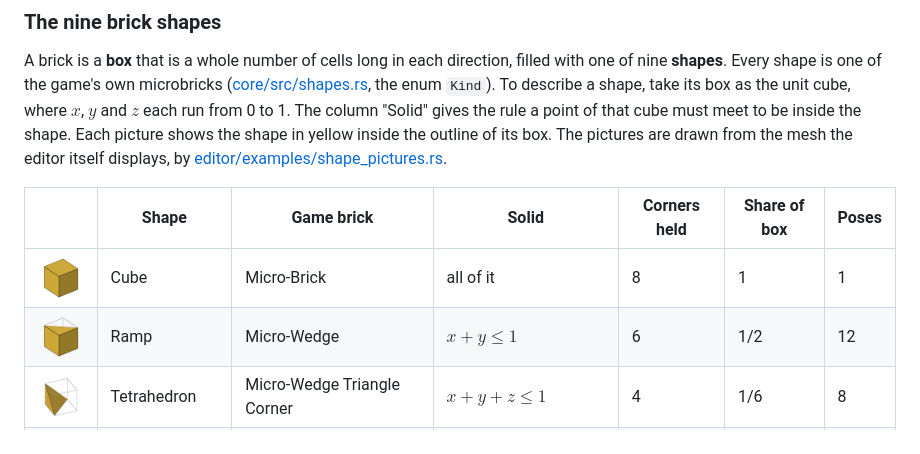
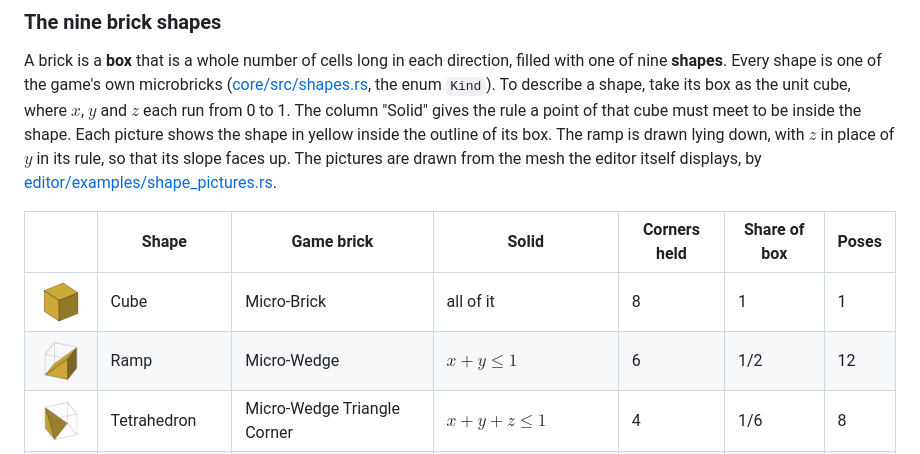
Before and after one commit to Gameboard-dev/brickloft, a Markdown page: docs/algorithm.md, the part around the change. Rendered like a GitHub page; pictures changed too: docs/images/ramp.png.

```diff
--- a/docs/algorithm.md
+++ b/docs/algorithm.md
@@ -78,7 +78,8 @@ microbricks ([core/src/shapes.rs](../core/src/shapes.rs),
 the enum `Kind`). To describe a shape, take its box as the unit cube, where
 $`x`$, $`y`$ and $`z`$ each run from 0 to 1. The column "Solid" gives the
 rule a point of that cube must meet to be inside the shape. Each picture shows
-the shape in yellow inside the outline of its box. The pictures are drawn
+the shape in yellow inside the outline of its box. The ramp is drawn lying
+down, with $`z`$ in place of $`y`$ in its rule, so that its slope faces up. The pictures are drawn
 from the mesh the editor itself displays, by
 [editor/examples/shape_pictures.rs](../editor/examples/shape_pictures.rs).
 
```
Also changed, not shown: docs/features.md (+8 -0 lines), 6 other files.
